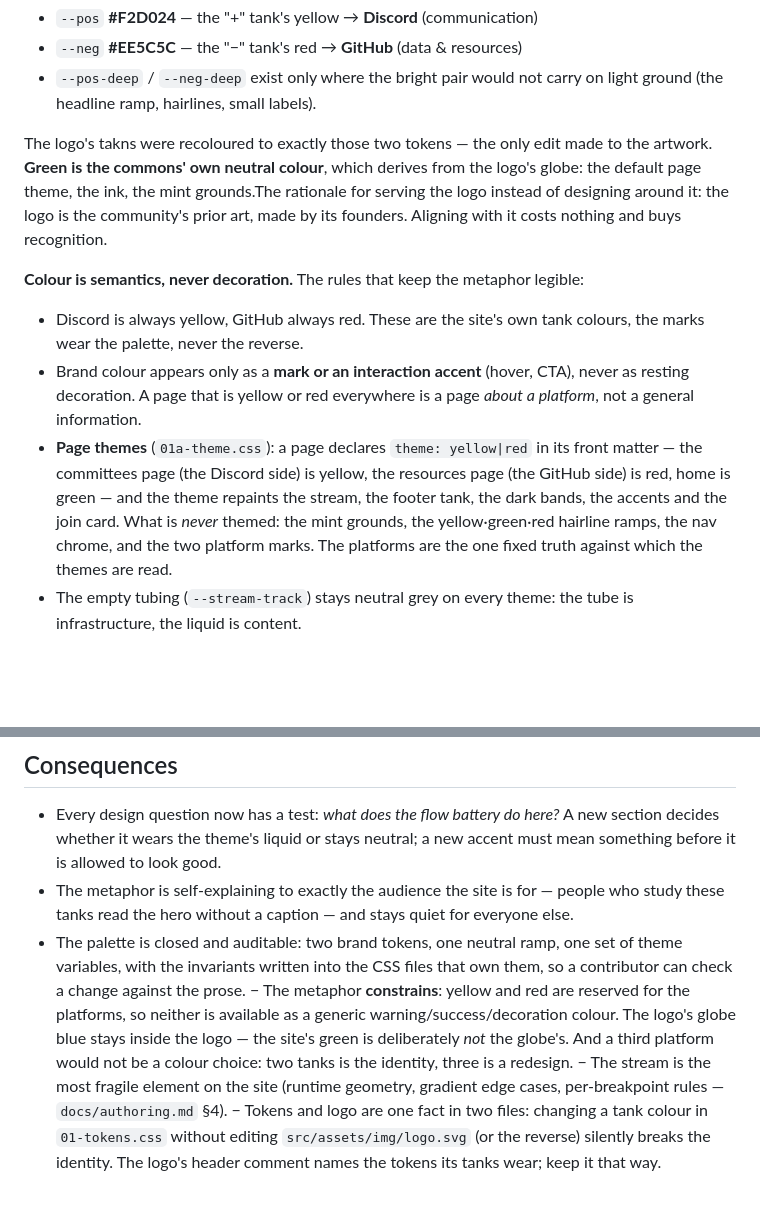
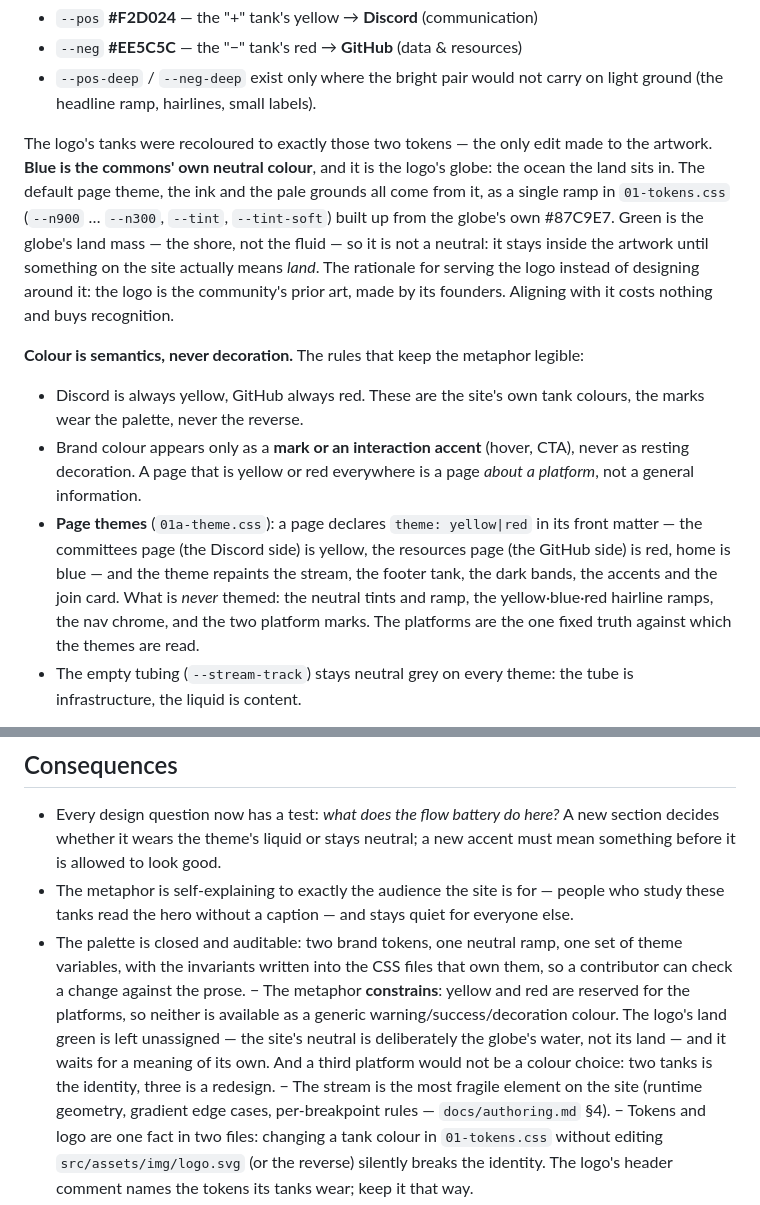
Before and after one commit to rfb-data-hub/website, a Markdown page: docs/adr/0000-website-design-language.md, 2 parts joined by grey strips. Drawn GitHub-style; blank space fills up the shorter version.

Commit message:
Docs: ADR 0000 records blue as the neutral
Green is the globe's land mass, not a neutral: it stays in the artwork
and is left unassigned for a meaning of its own. The default theme is
blue, the charge line runs gold → blue → red, and the tube is the one
fixed grey. authoring.md and the README follow.

```diff
--- a/docs/adr/0000-website-design-language.md
+++ b/docs/adr/0000-website-design-language.md
@@ -33,7 +33,7 @@ However, the original colors were slightly too intense to serve as brand colors.
 - `--pos-deep` / `--neg-deep` exist only where the bright pair would not
   carry on light ground (the headline ramp, hairlines, small labels).
 
-The logo's takns were recoloured to exactly those two tokens — the only edit made to the artwork. **Green is the commons' own neutral colour**, which derives from the logo's globe: the default page theme, the ink, the mint grounds.The rationale for serving the logo instead of designing around it: the logo is the community's prior art, made by its founders. Aligning with it costs nothing and buys recognition.
+The logo's tanks were recoloured to exactly those two tokens — the only edit made to the artwork. **Blue is the commons' own neutral colour**, and it is the logo's globe: the ocean the land sits in. The default page theme, the ink and the pale grounds all come from it, as a single ramp in `01-tokens.css` (`--n900` … `--n300`, `--tint`, `--tint-soft`) built up from the globe's own #87C9E7. Green is the globe's land mass — the shore, not the fluid — so it is not a neutral: it stays inside the artwork until something on the site actually means *land*. The rationale for serving the logo instead of designing around it: the logo is the community's prior art, made by its founders. Aligning with it costs nothing and buys recognition.
 
 **Colour is semantics, never decoration.** The rules that keep the metaphor
 legible:
@@ -45,10 +45,10 @@ legible:
   is a page *about a platform*, not a general information.
 - **Page themes** (`01a-theme.css`): a page declares `theme: yellow|red` in
   its front matter — the committees page (the Discord side) is yellow, the
-  resources page (the GitHub side) is red, home is green — and the theme
+  resources page (the GitHub side) is red, home is blue — and the theme
   repaints the stream, the footer tank, the dark bands, the accents and the
-  join card. What is *never* themed: the mint grounds, the yellow·green·red
-  hairline ramps, the nav chrome, and the two platform marks. The platforms
+  join card. What is *never* themed: the neutral tints and ramp, the
+  yellow·blue·red hairline ramps, the nav chrome, and the two platform marks. The platforms
   are the one fixed truth against which the themes are read.
 - The empty tubing (`--stream-track`) stays neutral grey on every theme:
   the tube is infrastructure, the liquid is content.
@@ -60,6 +60,6 @@ legible:
 + Every design question now has a test: *what does the flow battery do here?* A new section decides whether it wears the theme's liquid or stays neutral; a new accent must mean something before it is allowed to look good.
 + The metaphor is self-explaining to exactly the audience the site is for — people who study these tanks read the hero without a caption — and stays quiet for everyone else.
 + The palette is closed and auditable: two brand tokens, one neutral ramp, one set of theme variables, with the invariants written into the CSS files that own them, so a contributor can check a change against the prose.
-− The metaphor **constrains**: yellow and red are reserved for the platforms, so neither is available as a generic warning/success/decoration colour. The logo's globe blue stays inside the logo — the site's green is deliberately *not* the globe's. And a third platform would not be a colour choice: two tanks is the identity, three is a redesign.
+− The metaphor **constrains**: yellow and red are reserved for the platforms, so neither is available as a generic warning/success/decoration colour. The logo's land green is left unassigned — the site's neutral is deliberately the globe's water, not its land — and it waits for a meaning of its own. And a third platform would not be a colour choice: two tanks is the identity, three is a redesign.
 − The stream is the most fragile element on the site (runtime geometry, gradient edge cases, per-breakpoint rules — `docs/authoring.md` §4).
 − Tokens and logo are one fact in two files: changing a tank colour in `01-tokens.css` without editing `src/assets/img/logo.svg` (or the reverse) silently breaks the identity. The logo's header comment names the tokens its tanks wear; keep it that way.
```
Also changed, not shown: README.md (+1 -1 lines), docs/authoring.md (+2 -2 lines).
